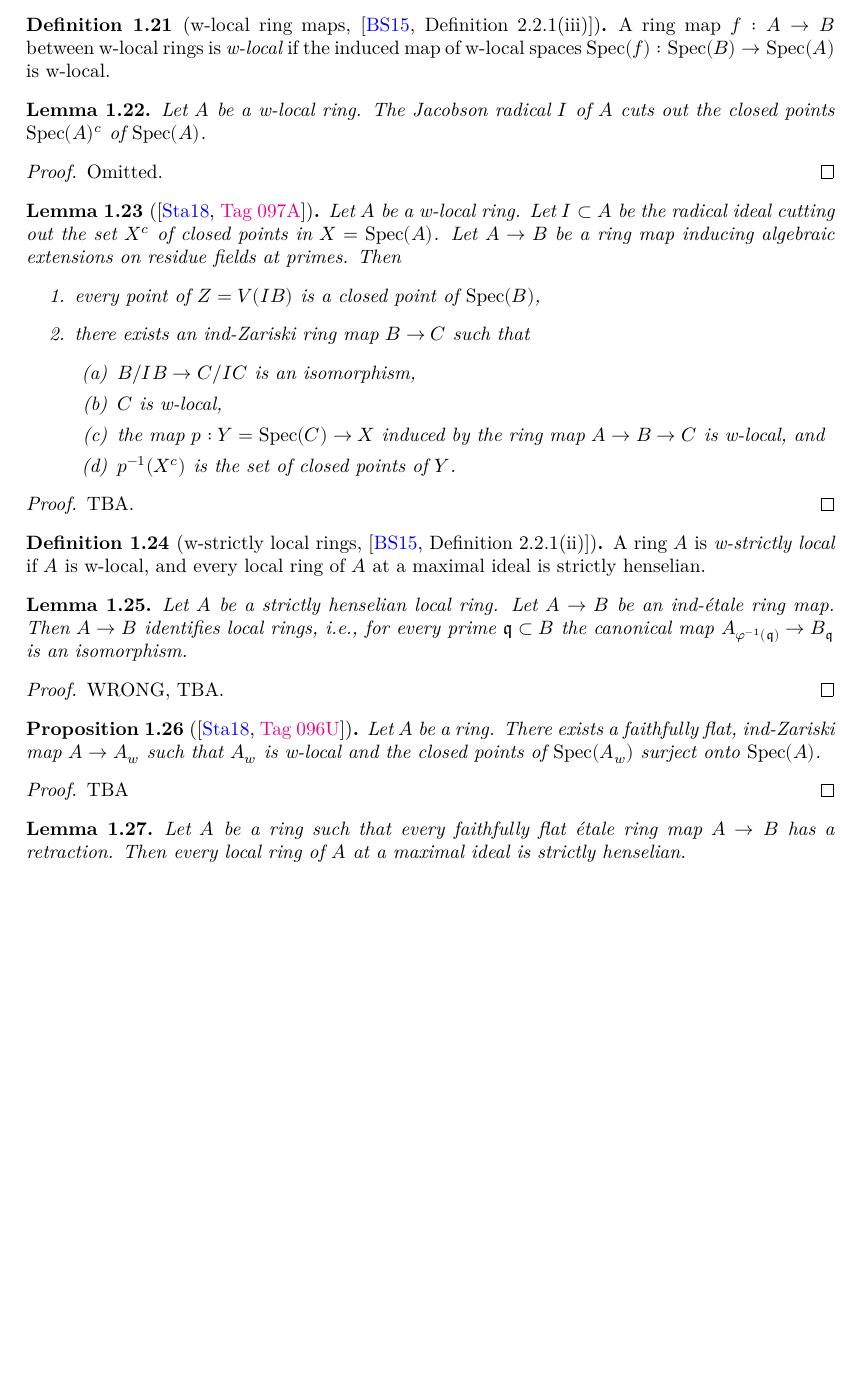
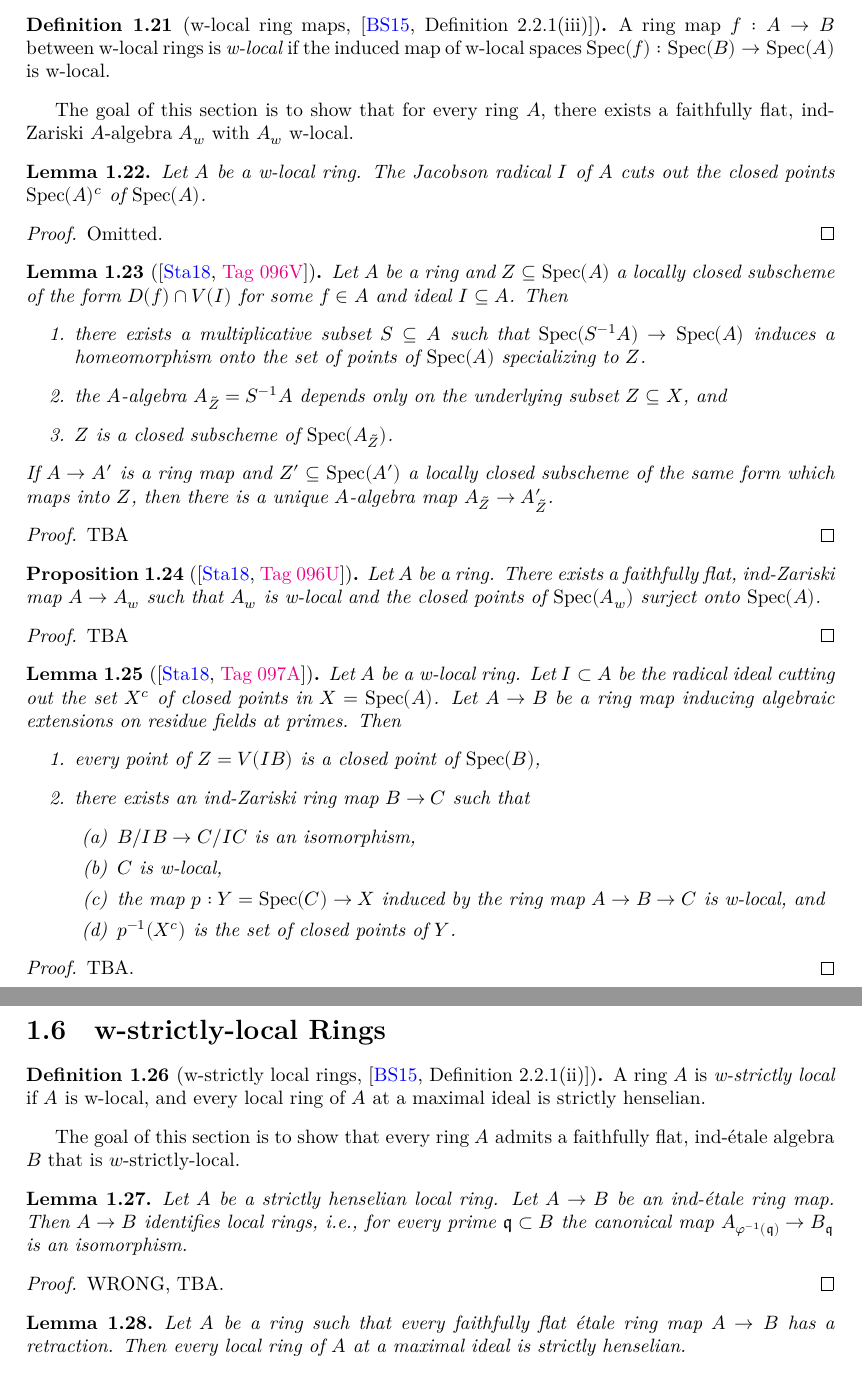
Before and after one commit to chrisflav/proetale, a LaTeX document (blueprint/src/print.tex, which reads blueprint/src/chapters/local-structure-new.tex): part of page 5 of 18 before the commit and two parts of pages 5 and 6 of 19 after it, the two joined at a grey line, cut so that both start at the same text, the shorter picture padded with empty space. Compiled offline with XeLaTeX.

Commit message:
w-local progress

```diff
--- a/blueprint/src/chapters/local-structure-new.tex
+++ b/blueprint/src/chapters/local-structure-new.tex
@@ -265,6 +265,8 @@ be a cartesian diagram in the category of topological spaces with $T$ profinite.
     %\leanok
 \end{definition}
 
+The goal of this section is to show that for every ring $A$, there exists a faithfully flat, ind-Zariski $A$-algebra $A_{w}$ with $A_w$ w-local.
+
 \begin{lemma}% To be modified.
   \label{thm:w-local-jacobson-radical}
   \uses{def:w-local-ring}
@@ -273,6 +275,35 @@ be a cartesian diagram in the category of topological spaces with $T$ profinite.
 
 \begin{proof}
   Omitted.
+\end{proof}
+
+\begin{lemma}[{\cite[\href{https://stacks.math.columbia.edu/tag/096V}{Tag 096V}]{stacks-project}}]
+    Let $A$ be a ring and $Z \subseteq \spec{A}$ a locally closed subscheme of the form
+    $D(f) \cap V(I)$ for some $f \in A$ and ideal $I \subseteq A$. Then
+    \begin{enumerate}
+        \item there exists a multiplicative subset $S \subseteq A$ such that $\spec{S^{-1} A} \to \spec{A}$ induces
+            a homeomorphism onto the set of points of $\spec{A}$ specializing to $Z$.
+        \item the $A$-algebra $A_{\tilde{Z}} = S^{-1} A$ depends only on the underlying subset $Z \subseteq X$, and
+        \item $Z$ is a closed subscheme of $\spec{A_{\tilde{Z}}}$.
+    \end{enumerate}
+    If $A \to A'$ is a ring map and $Z' \subseteq \spec{A'}$ a locally closed subscheme of the same form
+    which maps into $Z$, then there is a unique $A$-algebra map $A_{\tilde{Z}} \to A'_{\tilde{Z}}$.
+    \label{lemma:locally-closed-specializations}
+\end{lemma}
+
+\begin{proof}
+    TBA
+\end{proof}
+
+\begin{proposition}[{\cite[\href{https://stacks.math.columbia.edu/tag/096U}{Tag 096U}]{stacks-project}}]
+    Let $A$ be a ring. There exists a faithfully flat, ind-Zariski map $A \to A_{w}$ such
+    that $A_w$ is w-local and the closed points of $\spec{A_w}$ surject onto $\spec{A}$.
+    \label{prop:exists-ind-zariski-w-local}
+\end{proposition}
+
+\begin{proof}
+    \uses{lemma:locally-closed-specializations}
+    TBA
 \end{proof}
 
 \begin{lemma}[{\cite[\href{https://stacks.math.columbia.edu/tag/097A}{Tag 097A}]{stacks-project}}]
@@ -293,9 +324,11 @@ Let $A \to B$ be a ring map inducing algebraic extensions on residue fields at p
 \end{lemma}
 
 \begin{proof}
-  TBA.
+    \uses{prop:exists-ind-zariski-w-local}
+    TBA.
 \end{proof}
 
+\section{w-strictly-local Rings}
 
 \begin{definition}[w-strictly local rings, {\cite[Definition 2.2.1(ii)]{proetale}}]
     A ring \(A\) is \emph{w-strictly local} if \(A\) is w-local, and every local ring of \(A\) at a maximal ideal is strictly henselian.
@@ -307,6 +340,8 @@ Let $A \to B$ be a ring map inducing algebraic extensions on residue fields at p
     % \leanok
 \end{definition}
 
+The goal of this section is to show that every ring $A$ admits a faithfully flat, ind-étale algebra $B$ that is $w$-strictly-local.
+
 \begin{lemma}
   \label{thm:ind-etale-strictly-henselian-identifies-local-rings}
   \uses{def:ind-etale,def:strictly-henselian-local-ring,def:identify-local-rings}
@@ -317,16 +352,6 @@ Let $A \to B$ be a ring map inducing algebraic extensions on residue fields at p
   % \uses{thm:etale-over-strictly-henselian-splits}
   % Let $\m$ be a maximal ideal of $B$ and $B = \colim_i A_i$ a presentation of $B$ with each $A_i$ \'etale over $A$. Since $B_q = \colim_i (A_i)_{q_i}$ where $q_i$ is the inverse image of $q$ in $A_i$, we may assume $B$ is \'etale. The it follows from \Cref{thm:etale-over-strictly-henselian-splits}.
   WRONG, TBA.
-\end{proof}
-
-\begin{proposition}[{\cite[\href{https://stacks.math.columbia.edu/tag/096U}{Tag 096U}]{stacks-project}}]
-    Let $A$ be a ring. There exists a faithfully flat, ind-Zariski map $A \to A_{w}$ such
-    that $A_w$ is w-local and the closed points of $\spec{A_w}$ surject onto $\spec{A}$.
-    \label{prop:exists-ind-zariski-w-local}
-\end{proposition}
-
-\begin{proof}
-    TBA
 \end{proof}
 
 \begin{lemma}
```
